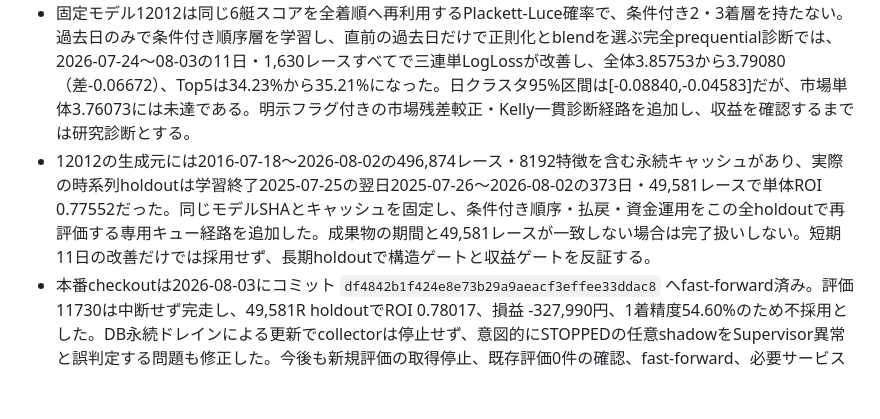
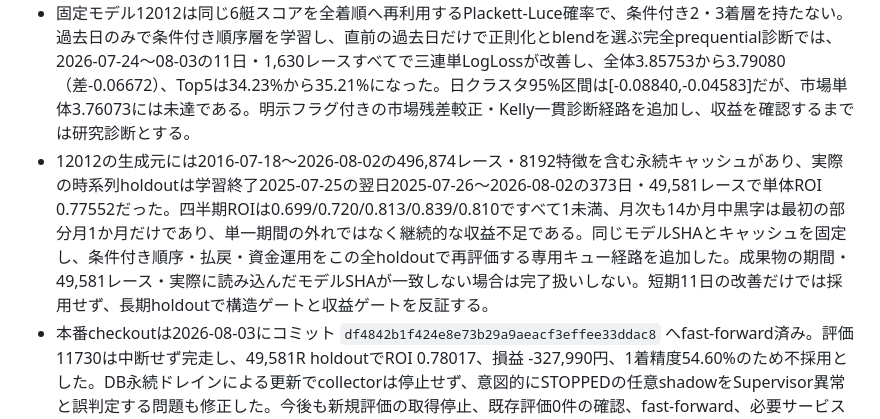
Before and after one commit to ryo100794/boat, a Markdown page: docs/PROJECT_STATUS.md, the part around the change. Rendered like a GitHub page; blank space fills up the shorter version.

Commit message:
Record annual baseline regime stability

```diff
--- a/docs/PROJECT_STATUS.md
+++ b/docs/PROJECT_STATUS.md
@@ -13,7 +13,7 @@
 - 安全係数の正式再配分診断12431は2026-08-03までの1,520レース・10日で完走した。係数1.00/1.05/1.10のROIは1.2851/1.5933/1.5714だったが、券数99/42/13、的中14/7/2、bootstrap下限0.8037/0.3136/0.0000、黒字日率はいずれも0.20である。係数1.10は最大払戻除外ROIも0.5929へ低下し、1.15はROI 0、1.20は購入0件だった。全係数を診断専用として不採用とし、安全係数候補は登録せず固定候補12012を維持する。
 - 同じ診断12431の購入点数別分解では、ちょうど2点を割り当てた24レース・48券が12的中、ROI 2.3982、最大払戻除外ROI 2.1018だった。各券を一律100円へ置き換えてもROI 2.3104、最大払戻除外ROI 2.0739で、券別増額だけには依存しない。購入発生4日の各日を除外してもROI 1.9075以上、さらに最大払戻を除外しても1.5200以上を維持した。最多の場13の8レースを除いてもROI 2.1657、レース番号帯別も1〜4R/5〜8R/9〜12Rが1.368/2.922/2.940である。24レース中19レースは同じ1着艇で2・3着を入れ替えた2点で、12的中の現行確率下位券が7、上位券が5だった。2026-08-04 08:58 JSTに「同じモデル・同じKelly方針で割当後の購入点数が2のレースだけを執行する」副候補を事前登録した。登録境界は2026-08-03、正式証拠は2026-08-04以降、実投票は無効である。これは選択済みデータ上の診断であり、正確な再配分診断と独立した完全未見ゲートを通るまで本番昇格しない。
 - 固定モデル12012は同じ6艇スコアを全着順へ再利用するPlackett-Luce確率で、条件付き2・3着層を持たない。過去日のみで条件付き順序層を学習し、直前の過去日だけで正則化とblendを選ぶ完全prequential診断では、2026-07-24〜08-03の11日・1,630レースすべてで三連単LogLossが改善し、全体3.85753から3.79080（差-0.06672）、Top5は34.23%から35.21%になった。日クラスタ95%区間は[-0.08840,-0.04583]だが、市場単体3.76073には未達である。明示フラグ付きの市場残差較正・Kelly一貫診断経路を追加し、収益を確認するまでは研究診断とする。
-- 12012の生成元には2016-07-18〜2026-08-02の496,874レース・8192特徴を含む永続キャッシュがあり、実際の時系列holdoutは学習終了2025-07-25の翌日2025-07-26〜2026-08-02の373日・49,581レースで単体ROI 0.77552だった。同じモデルSHAとキャッシュを固定し、条件付き順序・払戻・資金運用をこの全holdoutで再評価する専用キュー経路を追加した。成果物の期間と49,581レースが一致しない場合は完了扱いしない。短期11日の改善だけでは採用せず、長期holdoutで構造ゲートと収益ゲートを反証する。
+- 12012の生成元には2016-07-18〜2026-08-02の496,874レース・8192特徴を含む永続キャッシュがあり、実際の時系列holdoutは学習終了2025-07-25の翌日2025-07-26〜2026-08-02の373日・49,581レースで単体ROI 0.77552だった。四半期ROIは0.699/0.720/0.813/0.839/0.810ですべて1未満、月次も14か月中黒字は最初の部分月1か月だけであり、単一期間の外れではなく継続的な収益不足である。同じモデルSHAとキャッシュを固定し、条件付き順序・払戻・資金運用をこの全holdoutで再評価する専用キュー経路を追加した。成果物の期間・49,581レース・実際に読み込んだモデルSHAが一致しない場合は完了扱いしない。短期11日の改善だけでは採用せず、長期holdoutで構造ゲートと収益ゲートを反証する。
 - 本番checkoutは2026-08-03にコミット `df4842b1f424e8e73b29a9aeacf3effee33ddac8` へfast-forward済み。評価11730は中断せず完走し、49,581R holdoutでROI 0.78017、損益 -327,990円、1着精度54.60%のため不採用とした。DB永続ドレインによる更新でcollectorは停止せず、意図的にSTOPPEDの任意shadowをSupervisor異常と誤判定する問題も修正した。今後も新規評価の取得停止、既存評価0件の確認、fast-forward、必要サービスだけの更新、ドレイン解除を自動継続する。
 - 2026-08-03開催は144レースすべてfinal、三連単払戻144/144、odds 144/144・2,777 snapshots。2026-08-04開催は早朝時点で132レース登録済みで、collectorと日次bundle更新は継続稼働中である。
 - 7月22日開催は12場144R。出走表・予測・結果は144/144、全レース確定済み。
```
